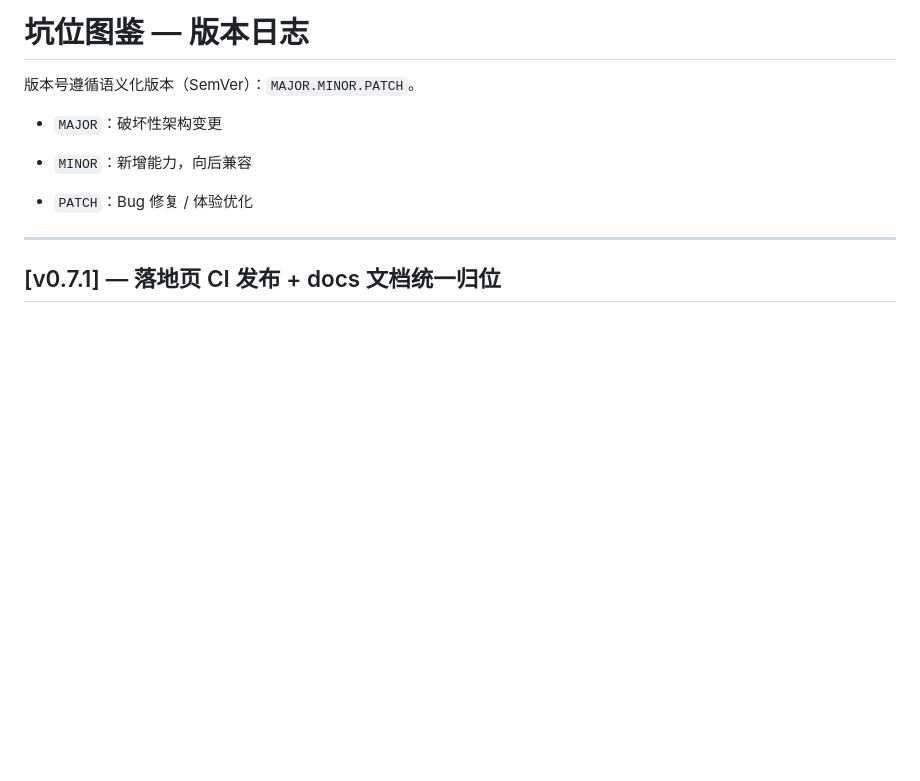
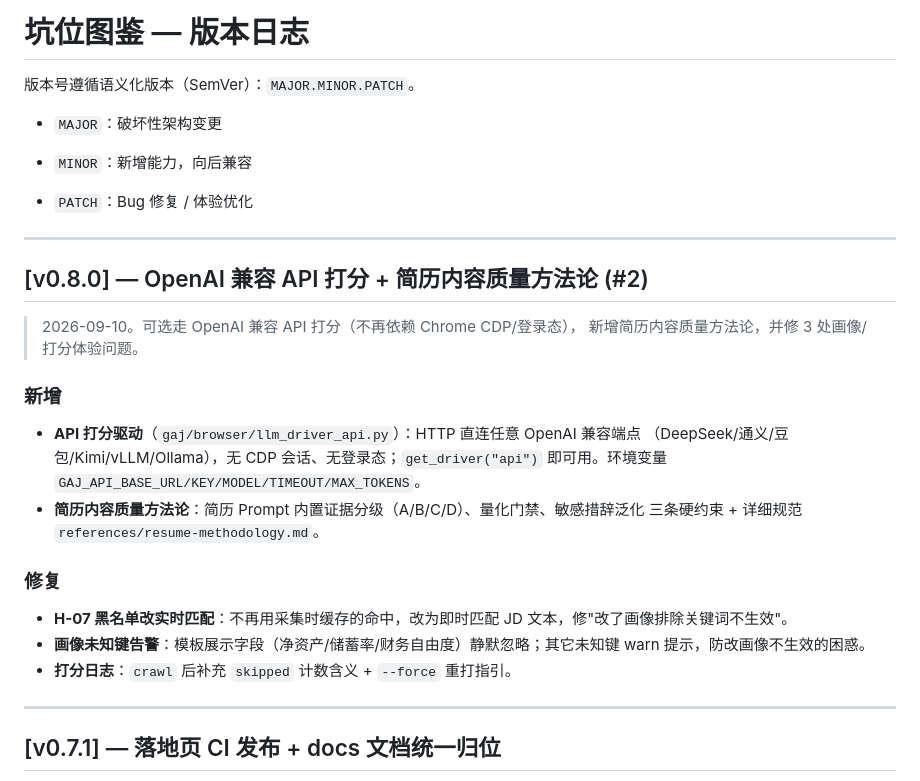
Before and after one commit to helsonxiao/get-a-job, a Markdown page: CHANGELOG.md, the part around the change. GitHub-like rendering; blank space fills up the shorter version.

Commit message:
docs: v0.8.0 日志——API 打分驱动 + 简历内容质量方法论 + 3 项修复

```diff
--- a/CHANGELOG.md
+++ b/CHANGELOG.md
@@ -7,6 +7,27 @@
 - `MINOR`：新增能力，向后兼容
 
 - `PATCH`：Bug 修复 / 体验优化
+
+***
+
+## \[v0.8.0] — OpenAI 兼容 API 打分 + 简历内容质量方法论 (#2)
+
+> 2026-09-10。可选走 OpenAI 兼容 API 打分（不再依赖 Chrome CDP/登录态），
+> 新增简历内容质量方法论，并修 3 处画像/打分体验问题。
+
+### 新增
+
+- **API 打分驱动**（`gaj/browser/llm_driver_api.py`）：HTTP 直连任意 OpenAI 兼容端点
+  （DeepSeek/通义/豆包/Kimi/vLLM/Ollama），无 CDP 会话、无登录态；`get_driver("api")`
+  即可用。环境变量 `GAJ_API_BASE_URL/KEY/MODEL/TIMEOUT/MAX_TOKENS`。
+- **简历内容质量方法论**：简历 Prompt 内置证据分级（A/B/C/D）、量化门禁、敏感措辞泛化
+  三条硬约束 + 详细规范 `references/resume-methodology.md`。
+
+### 修复
+
+- **H-07 黑名单改实时匹配**：不再用采集时缓存的命中，改为即时匹配 JD 文本，修"改了画像排除关键词不生效"。
+- **画像未知键告警**：模板展示字段（净资产/储蓄率/财务自由度）静默忽略；其它未知键 warn 提示，防改画像不生效的困惑。
+- **打分日志**：`crawl` 后补充 `skipped` 计数含义 + `--force` 重打指引。
 
 ***
 
```
